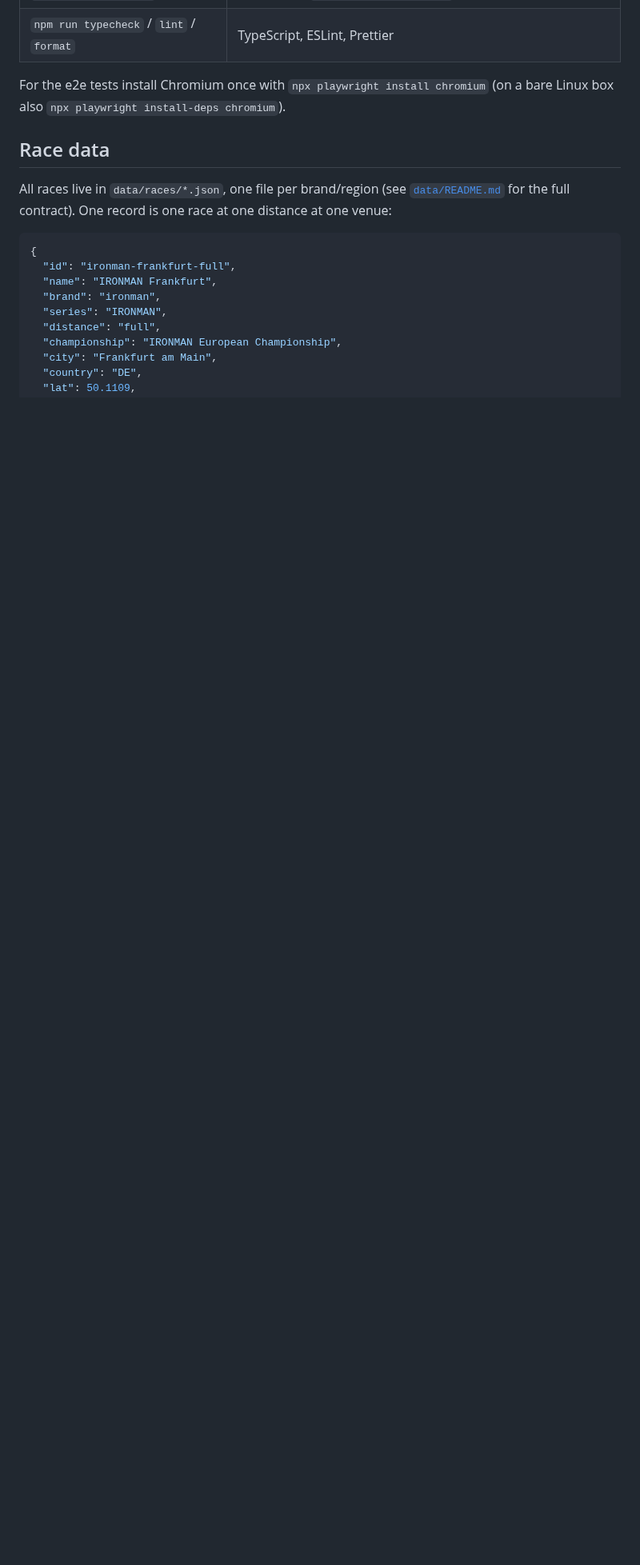
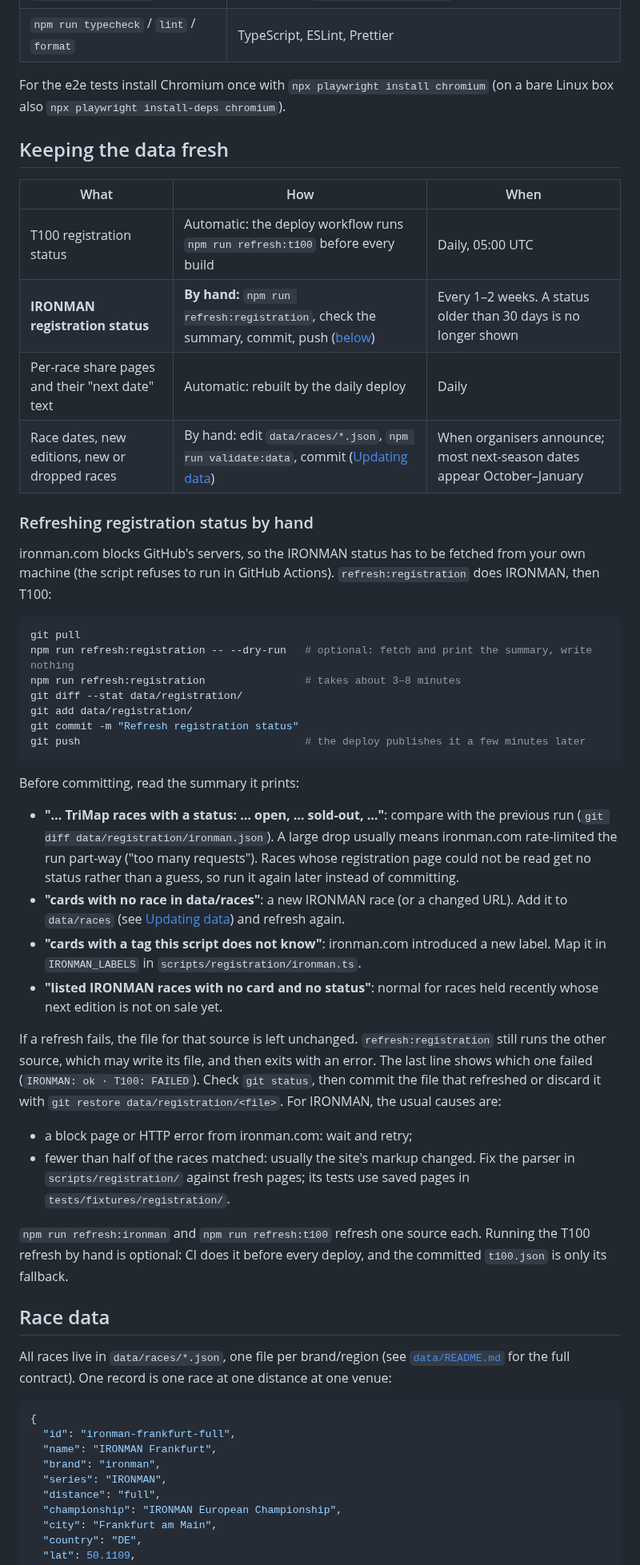
Before and after one commit to MastaP/tri-map, a Markdown page: README.md, the part around one of its changes. Shown at 80% size. Rendered like a GitHub page; blank space fills up the shorter version.

````diff
--- a/README.md
+++ b/README.md
@@ -129,6 +135,60 @@ npm run dev:fixtures    # same, with the 19-race fixture set (tests/fixtures/rac
 For the e2e tests install Chromium once with `npx playwright install chromium` (on a bare
 Linux box also `npx playwright install-deps chromium`).
 
+## Keeping the data fresh
+
+| What                                            | How                                                                                                                             | When                                                                    |
+| ----------------------------------------------- | ------------------------------------------------------------------------------------------------------------------------------- | ----------------------------------------------------------------------- |
+| T100 registration status                        | Automatic: the deploy workflow runs `npm run refresh:t100` before every build                                                   | Daily, 05:00 UTC                                                        |
+| **IRONMAN registration status**                 | **By hand:** `npm run refresh:registration`, check the summary, commit, push ([below](#refreshing-registration-status-by-hand)) | Every 1–2 weeks. A status older than 30 days is no longer shown         |
+| Per-race share pages and their "next date" text | Automatic: rebuilt by the daily deploy                                                                                          | Daily                                                                   |
+| Race dates, new editions, new or dropped races  | By hand: edit `data/races/*.json`, `npm run validate:data`, commit ([Updating data](#updating-data))                            | When organisers announce; most next-season dates appear October–January |
+
+### Refreshing registration status by hand
+
+ironman.com blocks GitHub's servers, so the IRONMAN status has to be fetched from your
+own machine (the script refuses to run in GitHub Actions). `refresh:registration` does
+IRONMAN, then T100:
+
+```bash
+git pull
+npm run refresh:registration -- --dry-run   # optional: fetch and print the summary, write nothing
+npm run refresh:registration                # takes about 3–8 minutes
+git diff --stat data/registration/
+git add data/registration/
+git commit -m "Refresh registration status"
+git push                                    # the deploy publishes it a few minutes later
+```
+
+Before committing, read the summary it prints:
+
+- **"… TriMap races with a status: … open, … sold-out, …"**: compare with the previous
+  run (`git diff data/registration/ironman.json`). A large drop usually means
+  ironman.com rate-limited the run part-way ("too many requests"). Races whose
+  registration page could not be read get no status rather than a guess, so run it again
+  later instead of committing.
+- **"cards with no race in data/races"**: a new IRONMAN race (or a changed URL). Add it
+  to `data/races` (see [Updating data](#updating-data)) and refresh again.
+- **"cards with a tag this script does not know"**: ironman.com introduced a new label.
+  Map it in `IRONMAN_LABELS` in `scripts/registration/ironman.ts`.
+- **"listed IRONMAN races with no card and no status"**: normal for races held recently
+  whose next edition is not on sale yet.
+
+If a refresh fails, the file for that source is left unchanged. `refresh:registration`
+still runs the other source, which may write its file, and then exits with an error. The
+last line shows which one failed (`IRONMAN: ok · T100: FAILED`). Check `git status`, then
+commit the file that refreshed or discard it with
+`git restore data/registration/<file>`. For IRONMAN, the usual causes are:
+
+- a block page or HTTP error from ironman.com: wait and retry;
+- fewer than half of the races matched: usually the site's markup changed. Fix the
+  parser in `scripts/registration/` against fresh pages; its tests use saved pages in
+  `tests/fixtures/registration/`.
+
+`npm run refresh:ironman` and `npm run refresh:t100` refresh one source each. Running the
+T100 refresh by hand is optional: CI does it before every deploy, and the committed
+`t100.json` is only its fallback.
+
 ## Race data
 
 All races live in `data/races/*.json`, one file per brand/region (see
````
Also changed, not shown: other parts of README.md (+104 -59 lines), docs/screenshots/desktop-dark.png, docs/screenshots/desktop-detail.png, docs/screenshots/desktop-light.png, docs/screenshots/mobile.png.
